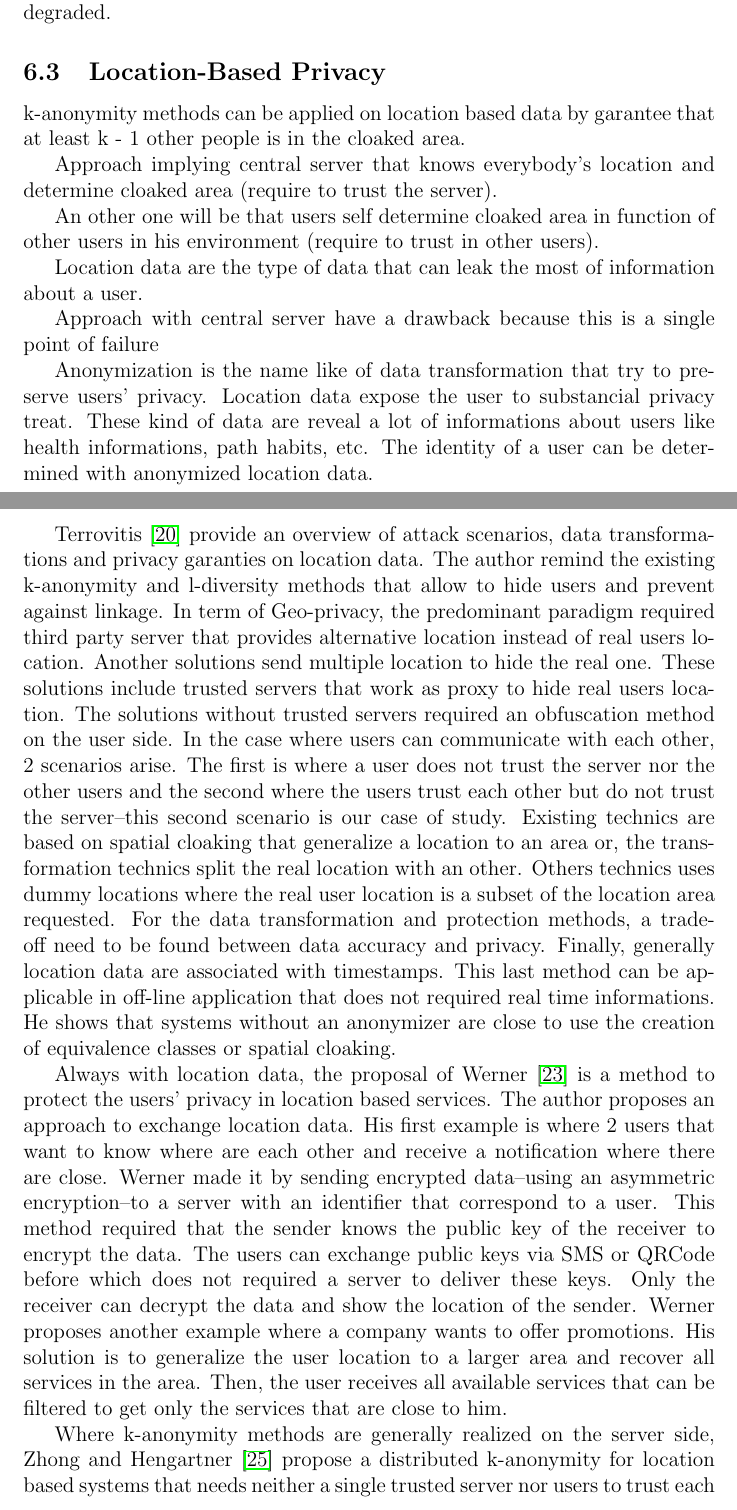
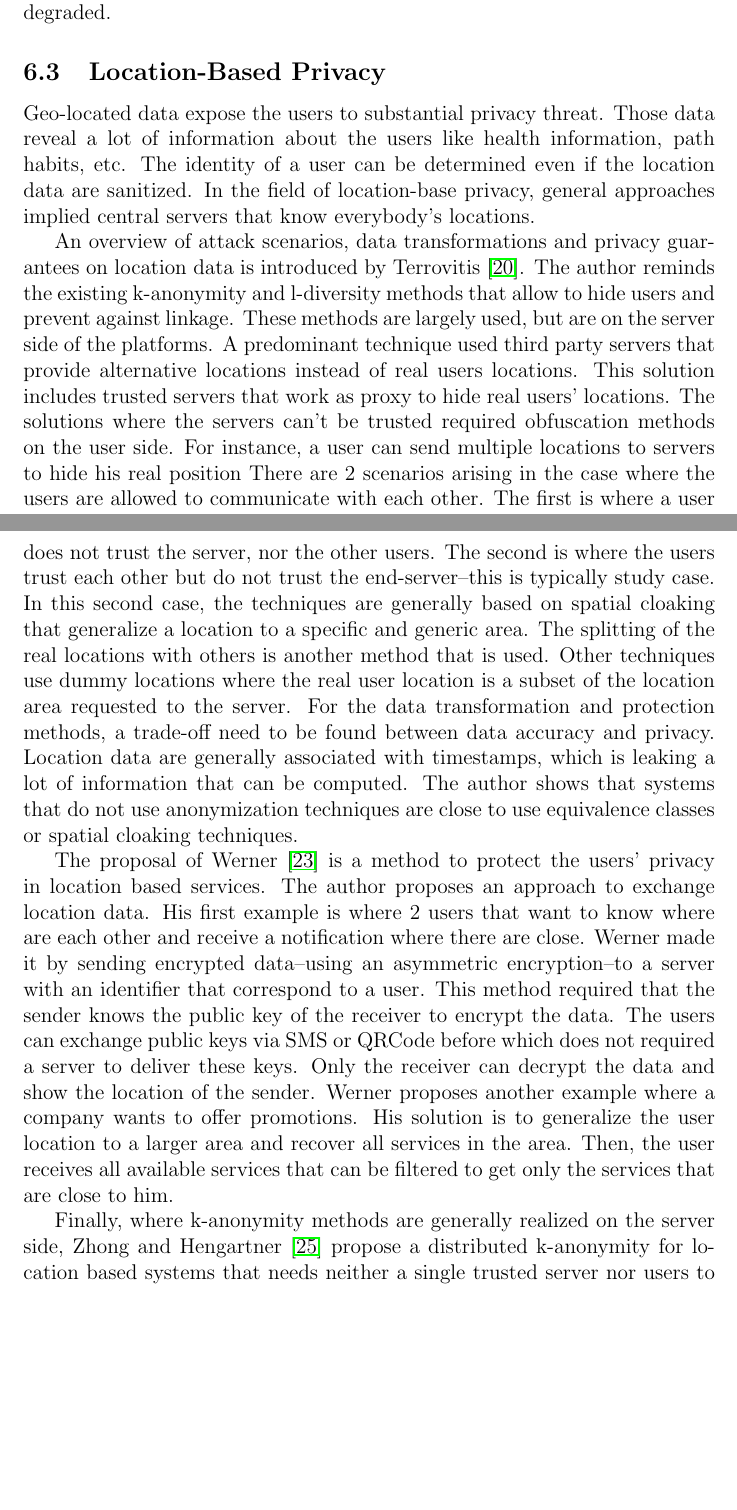
Before and after one commit to rsommerard/internship-report, a LaTeX paper (sommerard-internship.tex, which reads sections/related_work.tex): two parts of pages 19 and 20 of 25, joined at a grey line, cut so that both start at the same text, the shorter picture padded with empty space. Compiled offline with pdfLaTeX.

Commit message:
Related work done

```diff
--- a/sections/related_work.tex
+++ b/sections/related_work.tex
@@ -91,45 +91,29 @@ Their proposal is useful in the case of data accuracy can be degraded.
 
 \subsection{Location-Based Privacy}
 
-%%%% END OK
+Geo-located data expose the users to substantial privacy threat.
+Those data reveal a lot of information about the users like health information, path habits, etc.
+The identity of a user can be determined even if the location data are sanitized.
+In the field of location-base privacy, general approaches implied central servers that know everybody's locations.
 
-k-anonymity methods can be applied on location based data by garantee that at least k - 1 other people is in the cloaked area.
+An overview of attack scenarios, data transformations and privacy guarantees on location data is introduced by Terrovitis~\cite{DBLP:journals/sigkdd/Terrovitis11}.
+The author reminds the existing k-anonymity and l-diversity methods that allow to hide users and prevent against linkage.
+These methods are largely used, but are on the server side of the platforms.
+A predominant technique used third party servers that provide alternative locations instead of real users locations.
+This solution includes trusted servers that work as proxy to hide real users' locations.
+The solutions where the servers can't be trusted required obfuscation methods on the user side.
+For instance, a user can send multiple locations to servers to hide his real position
+There are 2 scenarios arising in the case where the users are allowed to communicate with each other.
+The first is where a user does not trust the server, nor the other users.
+The second is where the users trust each other but do not trust the end-server--this is typically study case.
+In this second case, the techniques are generally based on spatial cloaking that generalize a location to a specific and generic area.
+The splitting of the real locations with others is another method that is used.
+Other techniques use dummy locations where the real user location is a subset of the location area requested to the server.
+For the data transformation and protection methods, a trade-off need to be found between data accuracy and privacy.
+Location data are generally associated with timestamps, which is leaking a lot of information that can be computed.
+The author shows that systems that do not use anonymization techniques are close to use equivalence classes or spatial cloaking techniques.
 
-Approach implying central server that knows everybody's location and determine cloaked area (require to trust the server).
-
-An other one will be that users self determine cloaked area in function of other users in his environment (require to trust in other users).
-
-Location data are the type of data that can leak the most of information about a user.
-
-Approach with central server have a drawback because this is a single point of failure
-
-Anonymization is the name like of data transformation that try to preserve users' privacy.
-Location data expose the user to substancial privacy treat.
-These kind of data are reveal a lot of informations about users like health informations, path habits, etc.
-The identity of a user can be determined with anonymized location data.
-
-%%%% OK
-
-%%%% END OK
-
-Terrovitis~\cite{DBLP:journals/sigkdd/Terrovitis11} provide an overview of attack scenarios, data transformations and privacy garanties on location data.
-The author remind the existing k-anonymity and l-diversity methods that allow to hide users and prevent against linkage.
-In term of Geo-privacy, the predominant paradigm required third party server that provides alternative location instead of real users location.
-Another solutions send multiple location to hide the real one.
-These solutions include trusted servers that work as proxy to hide real users location.
-The solutions without trusted servers required an obfuscation method on the user side.
-In the case where users can communicate with each other, 2 scenarios arise.
-The first is where a user does not trust the server nor the other users and the second where the users trust each other but do not trust the server--this second scenario is our case of study.
-Existing technics are based on spatial cloaking that generalize a location to an area or, the transformation technics split the real location with an other.
-Others technics uses dummy locations where the real user location is a subset of the location area requested.
-For the data transformation and protection methods, a trade-off need to be found between data accuracy and privacy.
-Finally, generally location data are associated with timestamps.
-This last method can be applicable in off-line application that does not required real time informations.
-He shows that systems without an anonymizer are close to use the creation of equivalence classes or spatial cloaking.
-
-%%%% OK
-
-Always with location data, the proposal of Werner~\cite{DBLP:conf/mobisec/Werner10} is a method to protect the users' privacy in location based services.
+The proposal of Werner~\cite{DBLP:conf/mobisec/Werner10} is a method to protect the users' privacy in location based services.
 The author proposes an approach to exchange location data.
 His first example is where 2 users that want to know where are each other and receive a notification where there are close.
 Werner made it by sending encrypted data--using an asymmetric encryption--to a server with an identifier that correspond to a user.
@@ -140,7 +124,7 @@ Werner proposes another example where a company wants to offer promotions.
 His solution is to generalize the user location to a larger area and recover all services in the area.
 Then, the user receives all available services that can be filtered to get only the services that are close to him.
 
-Where k-anonymity methods are generally realized on the server side, Zhong and Hengartner~\cite{DBLP:conf/percom/ZhongH09} propose a distributed k-anonymity for location based systems that needs neither a single trusted server nor users to trust each other.
+Finally, where k-anonymity methods are generally realized on the server side, Zhong and Hengartner~\cite{DBLP:conf/percom/ZhongH09} propose a distributed k-anonymity for location based systems that needs neither a single trusted server nor users to trust each other.
 Their method can be applied on current used architectures and assume multiple servers.
 The servers can be controlled by external organizations that split knowledge of users' locations where each server knows only a few parts of all users' locations of the system.
 In their proposal, the users' requests pass through location brokers that hide the real location of the users.
```
Also changed, not shown: sections/related_work.tex (2 more changed lines).
